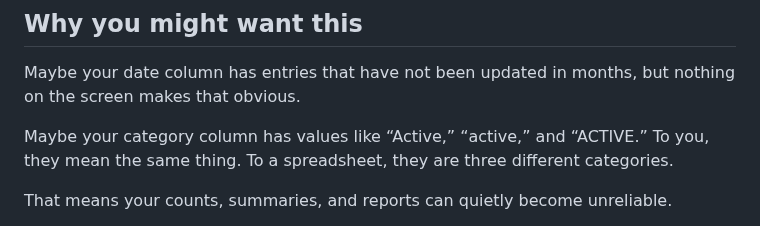
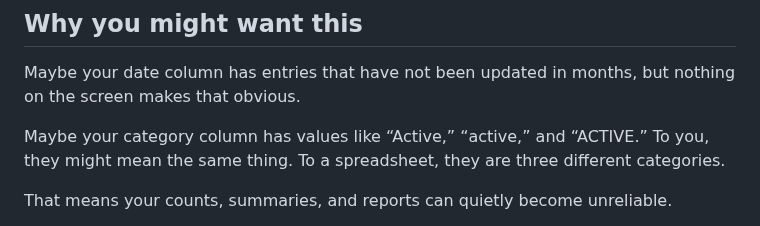
Before and after one commit to lindaxeva/datablix, a Markdown page: README.md, the part around the change. Rendered like a GitHub page.

```diff
--- a/README.md
+++ b/README.md
@@ -24,7 +24,7 @@ that runs right in your browser. Want to just try it today?
 
 Maybe your date column has entries that have not been updated in months, but nothing on the screen makes that obvious.
 
-Maybe your category column has values like “Active,” “active,” and “ACTIVE.” To you, they mean the same thing. To a spreadsheet, they are three different categories.
+Maybe your category column has values like “Active,” “active,” and “ACTIVE.” To you, they might mean the same thing. To a spreadsheet, they are three different categories.
 
 That means your counts, summaries, and reports can quietly become unreliable.
 
```
